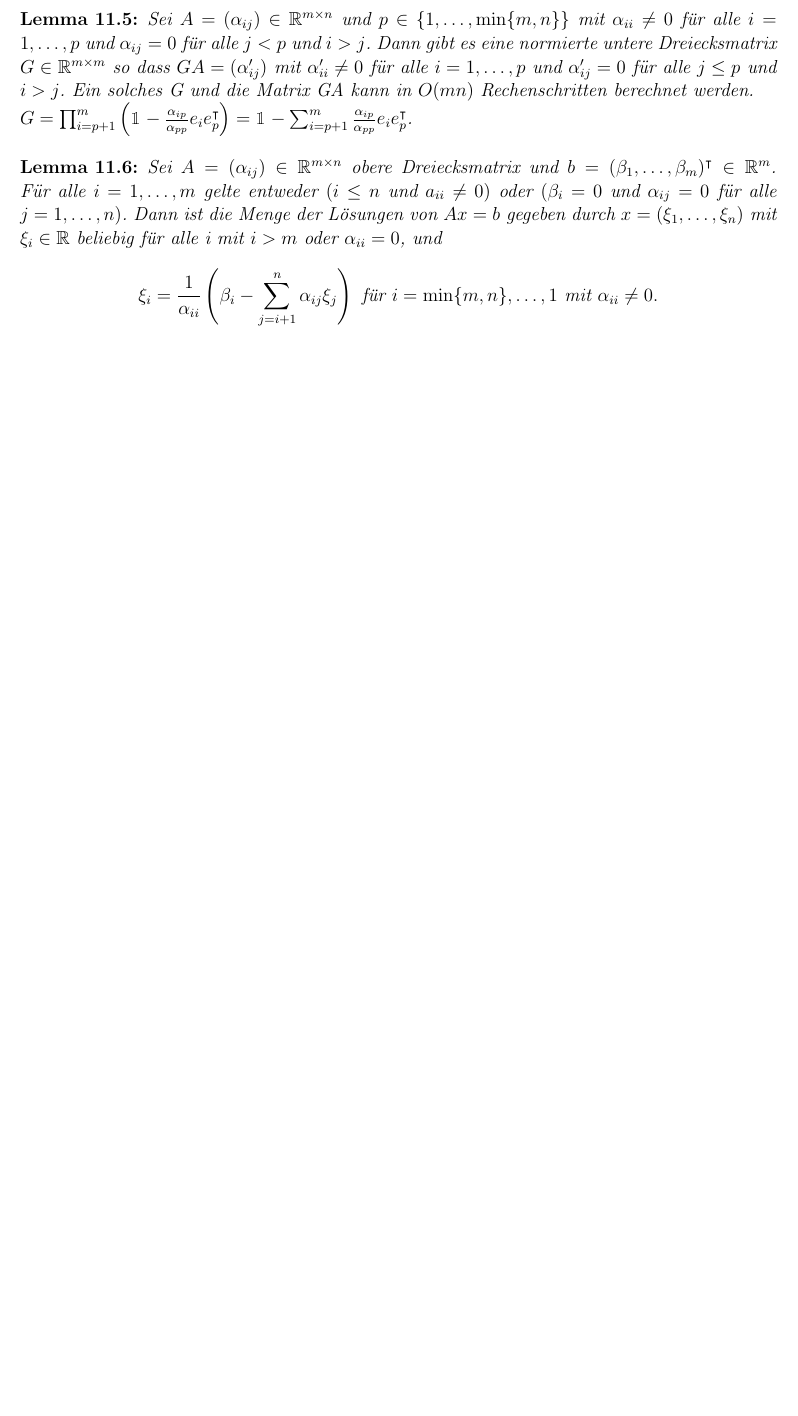
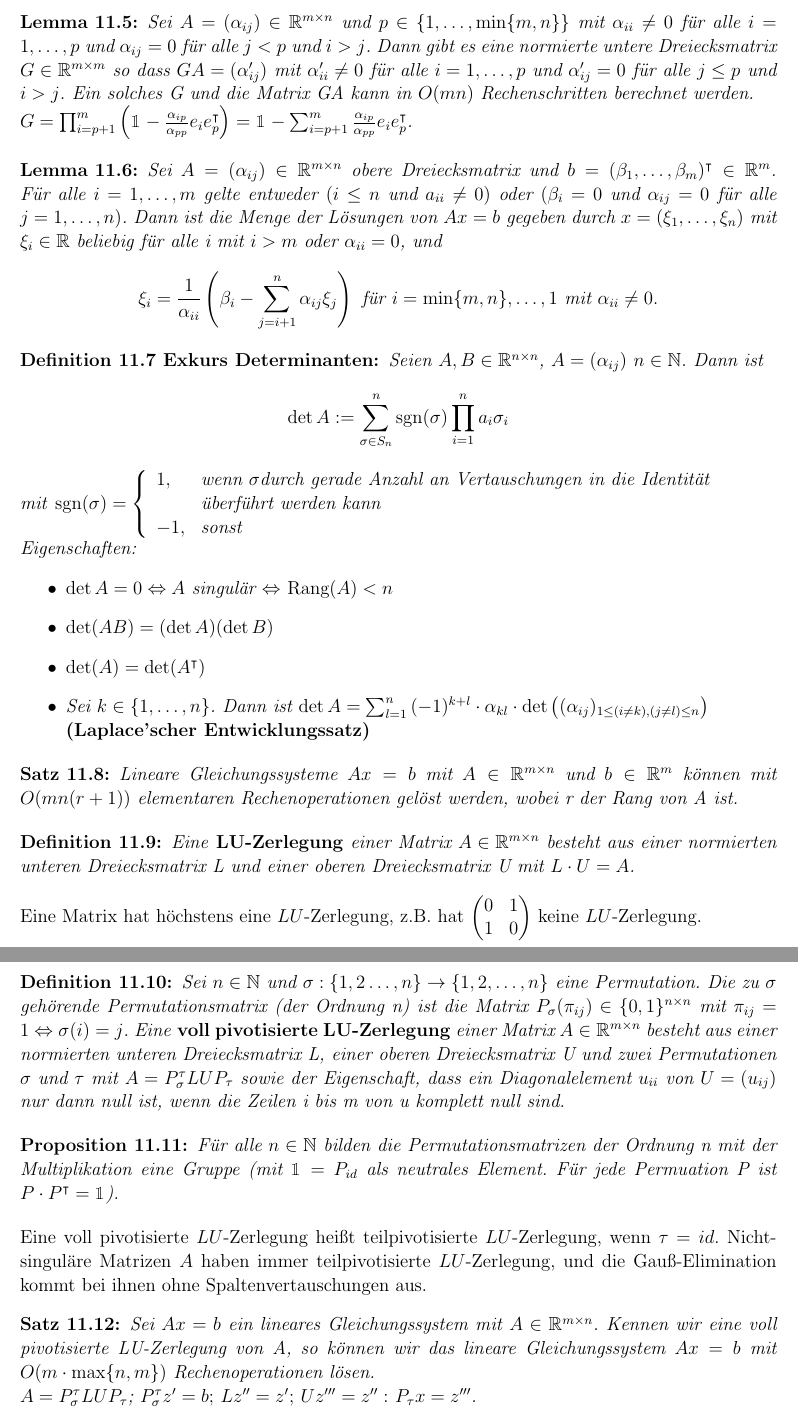
Before and after one commit to euklid/Zusf-AlMaI, a LaTeX document (AlMaI.tex): part of page 24 of 24 before the commit and two parts of pages 24 and 25 of 25 after it, the two joined at a grey line, cut so that both start at the same text, the shorter picture padded with empty space. Compiled offline with pdfLaTeX.

Commit message:
Added determinat and LU-decomposition

```diff
--- a/AlMaI.tex
+++ b/AlMaI.tex
@@ -948,4 +948,33 @@ $G=\prod_{i=p+1}^m{\left(\mathbbm{1}-\frac{\alpha_{ip}}{\alpha_{pp}}e_i e_p^\int
 Sei $A=(\alpha_{ij})\in \R^{m\times n}$ obere Dreiecksmatrix und $b=(\beta_1,\ldots,\beta_m)^\intercal \in \R^m$. Für alle $i=1,\ldots,m$ gelte entweder $(i\leq n$ und $a_{ii}\neq 0)$ oder $(\beta_i=0$ und $\alpha_{ij}=0$ für alle $j=1,\ldots,n)$. Dann ist die Menge der Lösungen von $Ax=b$ gegeben durch $x=(\xi_1,\ldots,\xi_n)$ mit $\xi_i\in \R$ beliebig für alle i mit $i>m$ oder $\alpha_{ii}=0$, und
 \[ \xi_i=\frac{1}{\alpha_{ii}}\left(\beta_i-\sum_{j=i+1}^n{\alpha_{ij}\xi_j}\right) \text{ für }i=\min\{m,n\},\ldots,1\text{ mit }\alpha_{ii}\neq 0 .\]
 \end{Lemma}
+\begin{Definition}[Exkurs Determinanten]
+Seien $A,B\in \R^{n\times n}$, $A=(\alpha_{ij})$ $n\in \N$. Dann ist \[
+\det A:=\sum_{\sigma \in S_n}^n{\emph{sgn}(\sigma)\prod_{i=1}^n{a_i\sigma_i}}\] mit \emph{sgn}$(\sigma)=\left\lbrace\begin{array}{ll} 1,&\text{wenn }\sigma\text{durch gerade Anzahl an Vertauschungen in die Identität}\\&\text{überführt werden kann} \\ -1,&\text{sonst} \end{array} \right.$\\
+Eigenschaften: \begin{itemize}
+\item $\det A=0 \Leftrightarrow A$ singulär $\Leftrightarrow$ \emph{Rang}$(A)<n$
+\item $\det(AB)=(\det A)(\det B)$
+\item $\det(A)=\det(A^\intercal)$
+\item Sei $k\in \{1,\ldots,n\}$. Dann ist $\det A=\sum_{l=1}^n{(-1)^{k+l}\cdot \alpha_{kl}\cdot \det\left( (\alpha_{ij})_{1\leq (i\neq k),(j\neq l)\leq n}\right)}$\\ \herv{(Laplace'scher Entwicklungssatz)}
+\end{itemize}
+\end{Definition}
+\begin{Satz}
+Lineare Gleichungssysteme $Ax=b$ mit $A\in \R^{m\times n}$ und $b\in \R^m$ können mit $O(mn(r+1))$ elementaren Rechenoperationen gelöst werden, wobei r der Rang von A ist.
+\end{Satz}
+\begin{Definition}
+Eine \herv{LU-Zerlegung} einer Matrix $A\in \R^{m\times n}$ besteht aus einer normierten unteren Dreiecksmatrix L und einer oberen Dreiecksmatrix U mit $L\cdot U=A$.
+\end{Definition}
+Eine Matrix hat höchstens eine $LU$-Zerlegung, z.B. hat $\left(\begin{matrix}
+0 & 1 \\ 1& 0 \end{matrix}\right)$ keine $LU$-Zerlegung.
+\begin{Definition}
+Sei $n\in \N$ und $\sigma: \{1,2\ldots,n\} \rightarrow \{1,2,\ldots,n\}$ eine Permutation. Die zu $\sigma$ gehörende Permutationsmatrix (der Ordnung n) ist die Matrix $P_{\sigma}(\pi_{ij})\in\{0,1\}^{n\times n}$ mit $\pi_{ij}=1 \Leftrightarrow \sigma(i)=j$. Eine \herv{voll pivotisierte LU-Zerlegung} einer Matrix $A\in \R^{m\times n}$ besteht aus einer normierten unteren Dreiecksmatrix L, einer oberen Dreiecksmatrix U und zwei Permutationen $\sigma$ und $\tau$ mit $A=P_\sigma^{\tau}LUP_{\tau}$ sowie der Eigenschaft, dass ein Diagonalelement $u_{ii}$ von $U=(u_{ij})$ nur dann null ist, wenn die Zeilen i bis m von u komplett null sind.
+\end{Definition}
+\begin{Prop}
+Für alle $n\in \N$ bilden die Permutationsmatrizen der Ordnung n mit der Multiplikation eine Gruppe (mit $\mathbbm{1}=P_{id}$ als neutrales Element. Für jede Permuation P ist $P\cdot P^{\intercal} =\mathbbm{1}$).
+\end{Prop}
+Eine voll pivotisierte $LU$-Zerlegung heißt teilpivotisierte $LU$-Zerlegung, wenn $\tau=id$. Nichtsinguläre Matrizen $A$ haben immer teilpivotisierte $LU$-Zerlegung, und die Gauß-Elimination kommt bei ihnen ohne Spaltenvertauschungen aus.
+\begin{Satz}
+Sei $Ax=b$ ein lineares Gleichungssystem mit $A\in \R^{m\times n}$. Kennen wir eine voll pivotisierte LU-Zerlegung von A, so können wir das lineare Gleichungssystem $Ax=b$ mit $O(m\cdot \max\{n,m\})$ Rechenoperationen lösen.\\
+$A=P_{\sigma}^{\tau}LUP_{\tau}$; $P_{\sigma}^{\tau}z'=b;$ $Lz''=z';$ $Uz'''=z'':$ $P_{\tau}x=z'''$.
+\end{Satz}
 \end{document}
```
Also changed, not shown: AlMaI.pdf, 4 other files.
